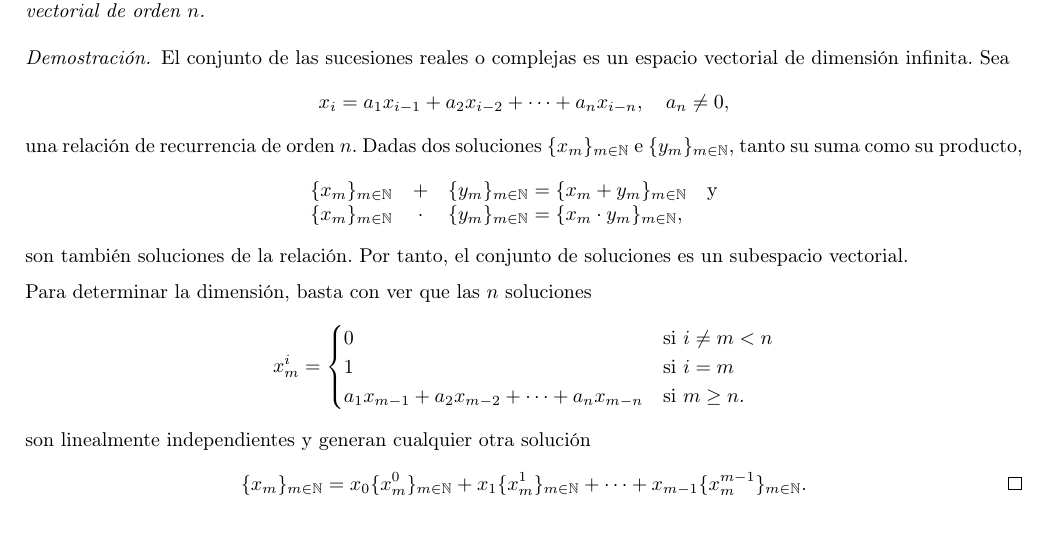
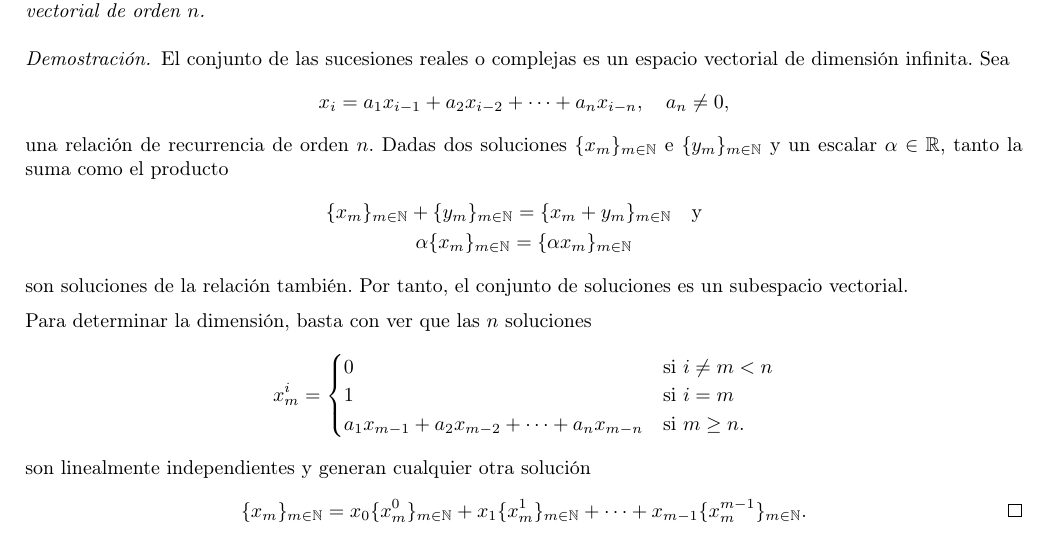
Before and after one commit to useredsa/mned-apuntes-2020, a LaTeX document (main.tex, which reads src/recurrence-relations.tex): part of page 3 of 28, cut so that both start at the same text. Compiled offline with pdfLaTeX.

Commit message:
Element product was used instead of scalar in recurrences

```diff
--- a/src/recurrence-relations.tex
+++ b/src/recurrence-relations.tex
@@ -44,17 +44,16 @@ En particular, la estructura de sus soluciones.
         \quad a_n \ne 0,
     \end{equation*}
     una relación de recurrencia de orden $n$.
-    Dadas dos soluciones $\{x_m\}_{m \in \N}$ e $\{y_m\}_{m \in \N}$,
-    tanto su suma como su producto,
-    \begin{equation*}
-        \begin{array}{lcl}
-            \{x_m\}_{m \in \N} &   +   & \{y_m\}_{m \in \N} =
-                \{x_m + y_m\}_{m \in \N} \qq{y} \\
-            \{x_m\}_{m \in \N} & \cdot & \{y_m\}_{m \in \N} =
-                \{x_m \cdot y_m\}_{m \in \N},
-        \end{array}
-    \end{equation*}
-    son también soluciones de la relación.
+    Dadas dos soluciones $\{x_m\}_{m \in \N}$ e $\{y_m\}_{m \in \N}$
+    y un escalar $\alpha \in \R$,
+    tanto la suma como el producto
+    \begin{gather*}
+        \{x_m\}_{m \in \N} + \{y_m\}_{m \in \N} =
+            \{x_m + y_m\}_{m \in \N} \qq{y} \\
+        \alpha\{x_m\}_{m \in \N} =
+            \{\alpha x_m\}_{m \in \N}
+    \end{gather*}
+    son soluciones de la relación también.
     Por tanto, el conjunto de soluciones es un subespacio vectorial.
 
     Para determinar la dimensión, basta con ver que las $n$ soluciones
```
